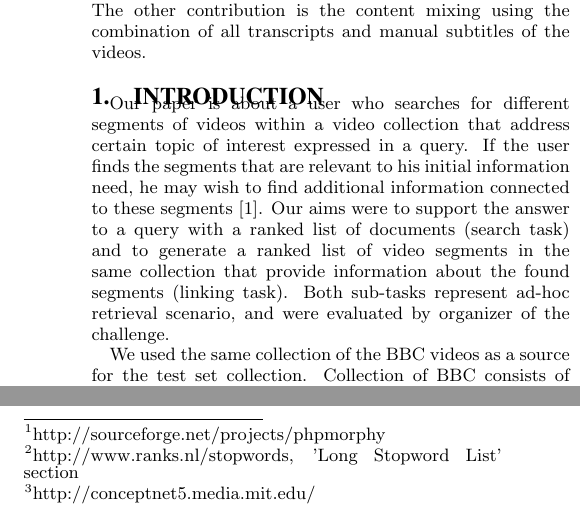
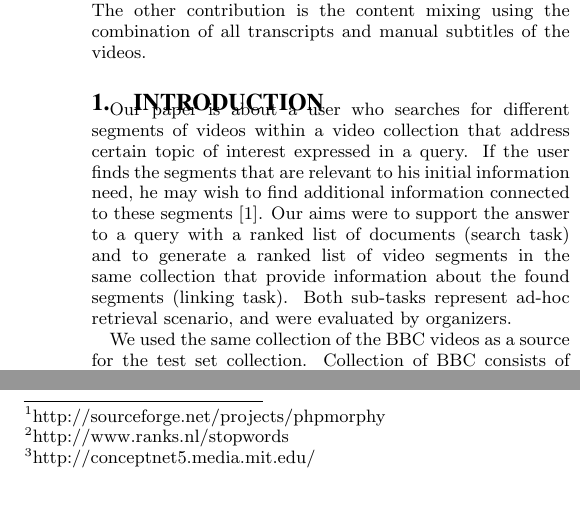
Before and after one commit to DCLab-MediaLab/mediaevalworkingnotes, a LaTeX paper (SearchAndHyperlinking/SearchAndHyper.tex): two parts of the columns of page 1 of 2, joined at a grey line, cut so that both start at the same text. Compiled offline with pdfLaTeX.

Commit message:
removing some words to fit in 2 pages

```diff
--- a/SearchAndHyperlinking/SearchAndHyper.tex
+++ b/SearchAndHyperlinking/SearchAndHyper.tex
@@ -32,7 +32,7 @@ The aim of the paper was to support the answer to a query with a ranked list of
 \end{abstract}
 
 \section{Introduction}
-Our paper is about a user who searches for different segments of videos within a video collection that address certain topic of interest expressed in a query. If the user finds the segments that are relevant to his initial information need, he may wish to find additional information connected to these segments \cite{eskevich2014search}. Our aims were to support the answer to a query with a ranked list of documents (search task) and to generate a ranked list of video segments in the same collection that provide information about the found segments (linking task). Both sub-tasks represent ad-hoc retrieval scenario, and were evaluated by organizer of the challenge.
+Our paper is about a user who searches for different segments of videos within a video collection that address certain topic of interest expressed in a query. If the user finds the segments that are relevant to his initial information need, he may wish to find additional information connected to these segments \cite{eskevich2014search}. Our aims were to support the answer to a query with a ranked list of documents (search task) and to generate a ranked list of video segments in the same collection that provide information about the found segments (linking task). Both sub-tasks represent ad-hoc retrieval scenario, and were evaluated by organizers.
 
 We used the same collection of the BBC videos as a source for the test set collection. Collection of BBC consists of video keyframes, audio content, 3 sets of automatic speech recognition (ASR) transcripts: LIMSI/Vocapia \cite{gauvain2002limsi,lamel2012multilingual}, LIUM \cite{8307} , NST/Sheffield \cite{lanchantin2013automatic,hain2008automatic} furthermore 1 manual subtitles, metadata and prosodic features \cite{eyben2013recent}.
 
@@ -55,7 +55,7 @@ Our main goal was to create a concept enrichmented so called 'shot-document' fil
 
 Our concept enrichment stage consists of three text transformation stages. First, each word in the shot-documents is analysed by the phpMorphy\footnote{http://sourceforge.net/projects/phpmorphy} morphology engine. This engine can create the normal form (stem) of each word using basic grammatical rules and a large dictionary. This engine also works with German and Russian besides English. In our work we replaced every word with its normal form. In this point the shot-document is only a bag of words.
 
-After this step we filtered out the stop words, we used 702 different English stop words\footnote{http://www.ranks.nl/stopwords, 'Long Stopword List' section} for that, including search term like words e.g.: less, important.
+After this step we filtered out the stop words, we used 702 different English stop words\footnote{http://www.ranks.nl/stopwords} for that, including search term like words e.g.: less, important.
 This way we narrowed down the word list of a shot-document to its core concept.
 
 For a better match we needed to enrich this list with synonyms and conceptually connected other items. For this we used the well known ConceptNet 5\footnote{http://conceptnet5.media.mit.edu/} system, which can give us other words / phrases connected to each word in a shot-document. We experimented with a wider range solution: including 50 conceptually connected words for each word in the shot document and a smaller range solution: including only 10 connected word. In the results the (C2) notates the smaller range result. We introduced a weight for each word, the "original" words inside the shot-document's weight is 1, the weight of connected words are lower (for wide range: 0.2, for small range: 0.1). At aggregation all of the enriched words there can be duplicates (like 'home' is connected to 'school' and 'teacher' is connected to 'school'), we aggregate them by a simple weight sum. Using this method the weight represents the importance of a word in the conceptual graph (sum of all words in the shot-document).
```
Also changed, not shown: SearchAndHyperlinking/SearchAndHyper.pdf, SearchAndHyperlinking/SearchAndHyper.tex (2 more changed lines).
